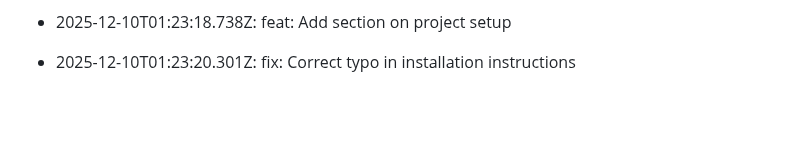
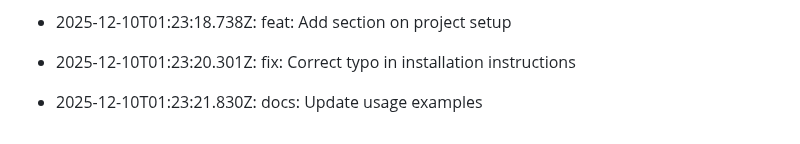
Before and after one commit to utkarsh232005/Utkarsh-portfolio, a Markdown page: README.md, the part around the change. GitHub-like rendering; blank space fills up the shorter version.

Commit message:
docs: Update usage examples

```diff
--- a/README.md
+++ b/README.md
@@ -510,3 +510,5 @@ This log is automatically generated by GitAutomator.
 - 2025-12-10T01:23:18.738Z: feat: Add section on project setup
 
 - 2025-12-10T01:23:20.301Z: fix: Correct typo in installation instructions
+
+- 2025-12-10T01:23:21.830Z: docs: Update usage examples
```
